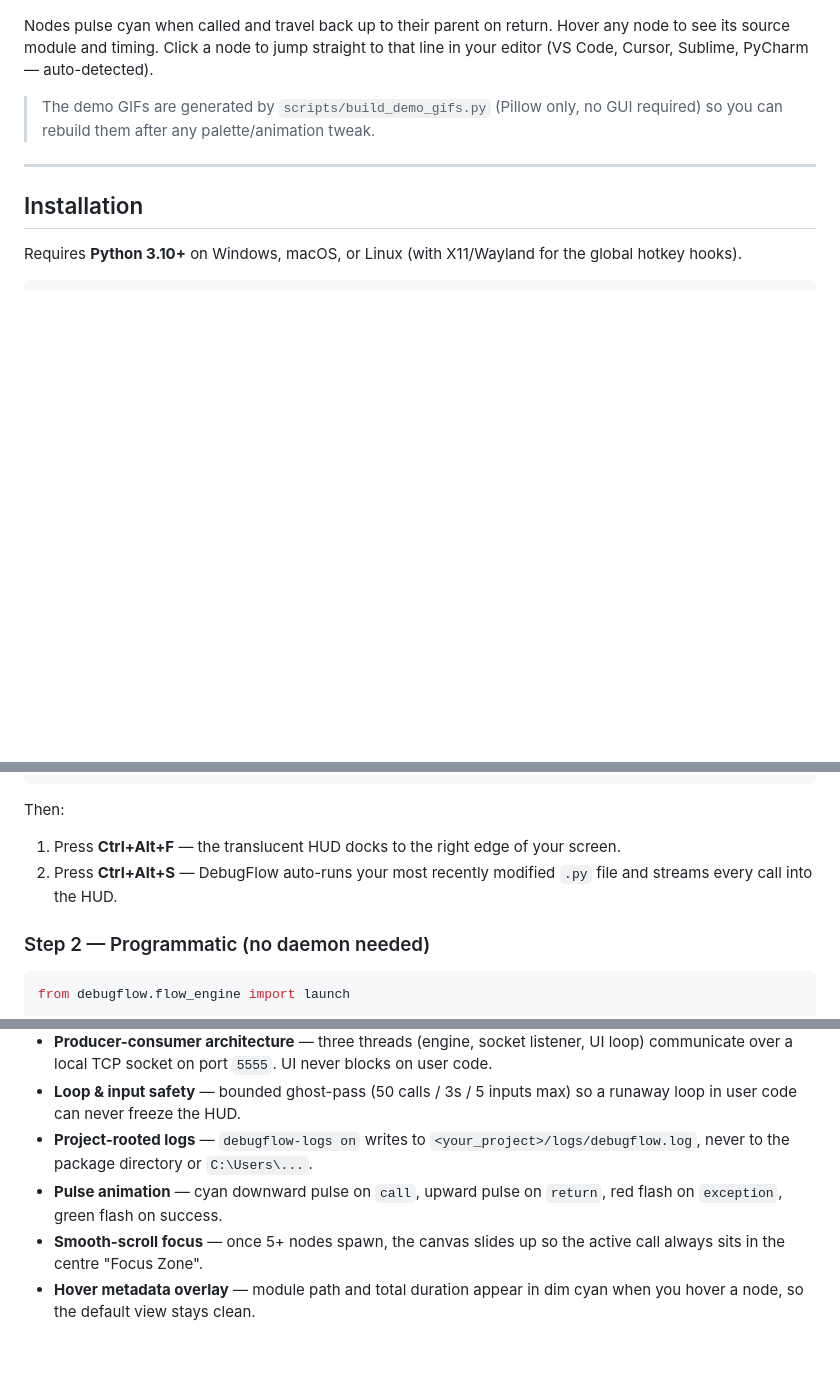
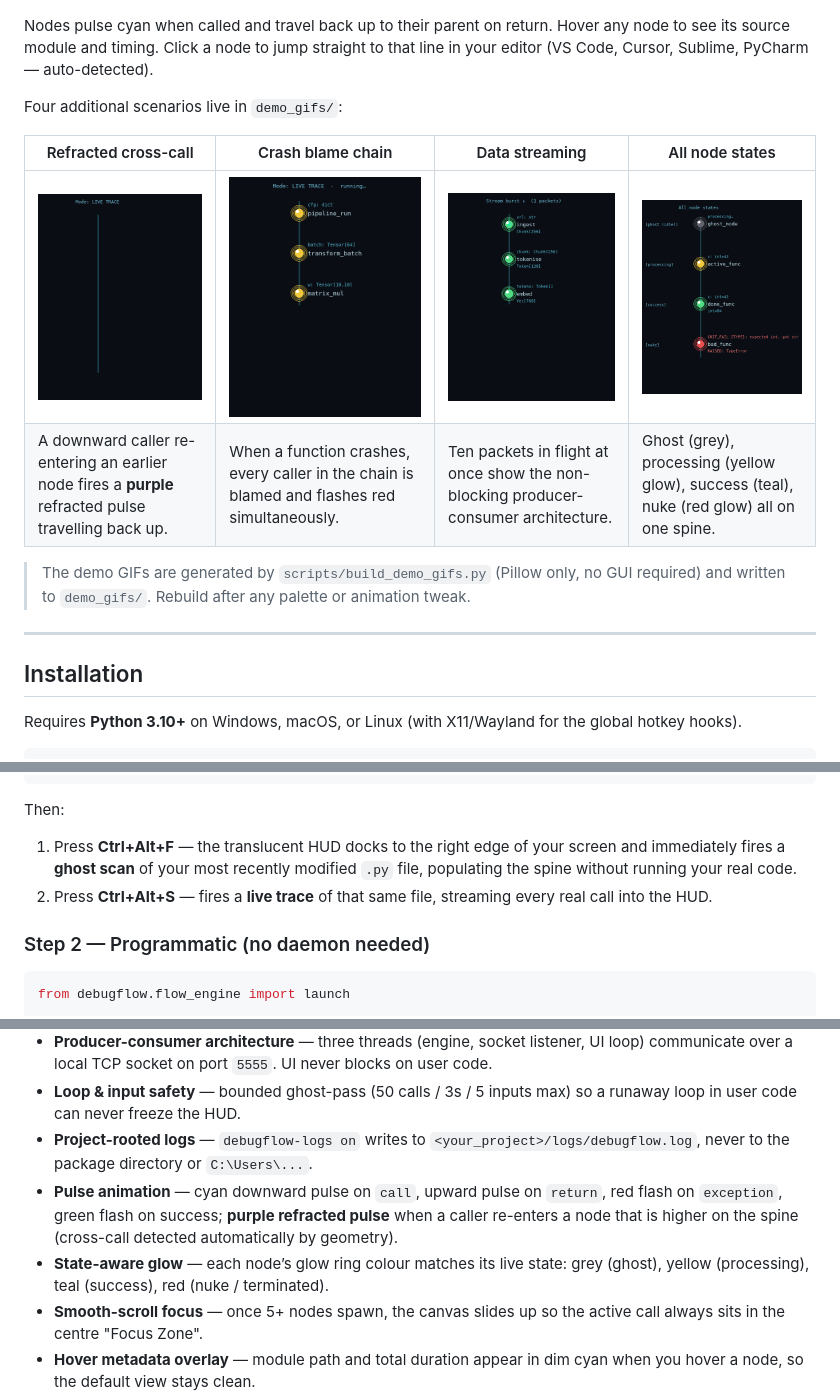
Before and after one commit to ProfessionalMario/DebugFlow, a Markdown page: README.md, 3 parts joined by grey strips. Drawn GitHub-style; blank space fills up the shorter version.

Commit message:
Update documentation to reflect new features and improvements
Update README.md with new demo GIFs, hotkey functionality, pulse animation details, and version information.

Replit-Commit-Author: Agent
Replit-Commit-Session-Id: b0453633-cd99-48fb-ba4c-0d455f1b4b54
Replit-Commit-Checkpoint-Type: full_checkpoint
Replit-Commit-Event-Id: dc93e489-c785-46bf-9f27-eedc3714a0de
Replit-Helium-Checkpoint-Created: true

```diff
--- a/README.md
+++ b/README.md
@@ -32,7 +32,14 @@ A real spine snapshot from a live ghost-pass run:
 
 Nodes pulse cyan when called and travel back up to their parent on return. Hover any node to see its source module and timing. Click a node to jump straight to that line in your editor (VS Code, Cursor, Sublime, PyCharm — auto-detected).
 
-> The demo GIFs are generated by `scripts/build_demo_gifs.py` (Pillow only, no GUI required) so you can rebuild them after any palette/animation tweak.
+Four additional scenarios live in `demo_gifs/`:
+
+| Refracted cross-call | Crash blame chain | Data streaming | All node states |
+|---|---|---|---|
+| ![Refracted](demo_gifs/demo_refracted.gif) | ![Crash blame](demo_gifs/demo_crash_blame.gif) | ![Streaming](demo_gifs/demo_streaming.gif) | ![All states](demo_gifs/demo_all_states.gif) |
+| A downward caller re-entering an earlier node fires a **purple** refracted pulse travelling back up. | When a function crashes, every caller in the chain is blamed and flashes red simultaneously. | Ten packets in flight at once show the non-blocking producer-consumer architecture. | Ghost (grey), processing (yellow glow), success (teal), nuke (red glow) all on one spine. |
+
+> The demo GIFs are generated by `scripts/build_demo_gifs.py` (Pillow only, no GUI required) and written to `demo_gifs/`. Rebuild after any palette or animation tweak.
 
 ---
 
@@ -78,8 +85,8 @@ You'll see the active hotkeys printed:
 
 Then:
 
-1. Press **Ctrl+Alt+F** — the translucent HUD docks to the right edge of your screen.
-2. Press **Ctrl+Alt+S** — DebugFlow auto-runs your most recently modified `.py` file and streams every call into the HUD.
+1. Press **Ctrl+Alt+F** — the translucent HUD docks to the right edge of your screen and immediately fires a **ghost scan** of your most recently modified `.py` file, populating the spine without running your real code.
+2. Press **Ctrl+Alt+S** — fires a **live trace** of that same file, streaming every real call into the HUD.
 
 ### Step 2 — Programmatic (no daemon needed)
 
@@ -128,7 +135,8 @@ For ML/AI work specifically: when training takes 40 minutes per epoch and the bu
 - **Producer-consumer architecture** — three threads (engine, socket listener, UI loop) communicate over a local TCP socket on port `5555`. UI never blocks on user code.
 - **Loop & input safety** — bounded ghost-pass (50 calls / 3s / 5 inputs max) so a runaway loop in user code can never freeze the HUD.
 - **Project-rooted logs** — `debugflow-logs on` writes to `<your_project>/logs/debugflow.log`, never to the package directory or `C:\Users\...`.
-- **Pulse animation** — cyan downward pulse on `call`, upward pulse on `return`, red flash on `exception`, green flash on success.
+- **Pulse animation** — cyan downward pulse on `call`, upward pulse on `return`, red flash on `exception`, green flash on success; **purple refracted pulse** when a caller re-enters a node that is higher on the spine (cross-call detected automatically by geometry).
+- **State-aware glow** — each node’s glow ring colour matches its live state: grey (ghost), yellow (processing), teal (success), red (nuke / terminated).
 - **Smooth-scroll focus** — once 5+ nodes spawn, the canvas slides up so the active call always sits in the centre "Focus Zone".
 - **Hover metadata overlay** — module path and total duration appear in dim cyan when you hover a node, so the default view stays clean.
 - **Headless-safe bridge** — if no HUD is listening, the engine logs the drop and continues; your script never crashes because the HUD isn't open.
```
Also changed, not shown: other parts of README.md (+1 -1 lines).
